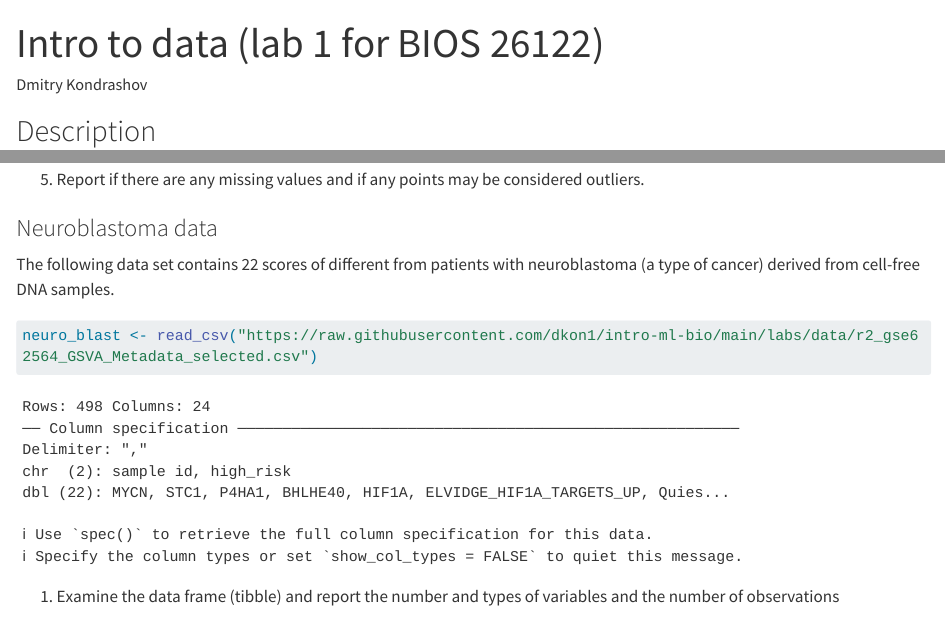
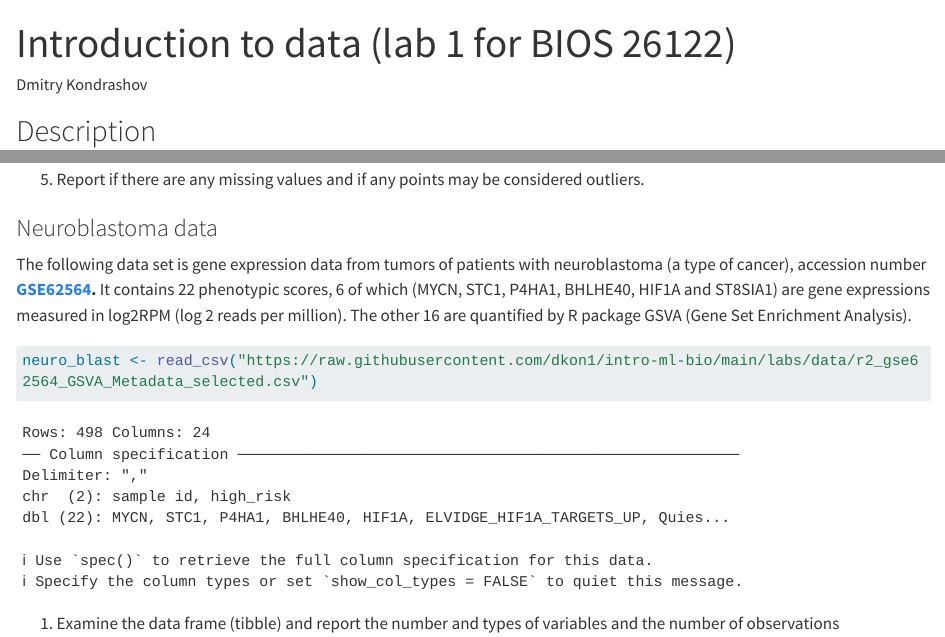
Before and after one commit to dkon1/intro-ml-bio, a Quarto document (labs/lab1_intro.qmd): the page in a window 1100 px wide, from its top, and a second part further down, joined at a grey line. Rendered offline with R 4.5, knitr and Pandoc in place of Quarto, with nearby package versions; some code elsewhere in the file could not run offline; long lines of code are wrapped.

Commit message:
updated lab1

````diff
--- a/labs/lab1_intro.qmd
+++ b/labs/lab1_intro.qmd
@@ -1,5 +1,5 @@
 ---
-title: "Intro to data (lab 1 for BIOS 26122)"
+title: "Introduction to data (lab 1 for BIOS 26122)"
 author: "Dmitry Kondrashov"
 format: html
 editor: visual
@@ -95,7 +92,7 @@ viral_mut_rates <- read_csv("https://raw.githubusercontent.com/lauringlab/JVI_Ge
 
 ### Neuroblastoma data
 
-The following data set contains 22 scores of different from patients with neuroblastoma (a type of cancer) derived from cell-free DNA samples.
+The following data set is gene expression data from tumors of patients with neuroblastoma (a type of cancer), accession number [**GSE62564**](https://www.ncbi.nlm.nih.gov/geo/query/acc.cgi?acc=GSE62564)**.** It contains 22 phenotypic scores, 6 of which (MYCN, STC1, P4HA1, BHLHE40, HIF1A and ST8SIA1) are gene expressions measured in log2RPM (log 2 reads per million). The other 16 are quantified by R package GSVA (Gene Set Enrichment Analysis).
 
 ```{r}
 neuro_blast <- read_csv("https://raw.githubusercontent.com/dkon1/intro-ml-bio/main/labs/data/r2_gse62564_GSVA_Metadata_selected.csv")
````
Also changed, not shown: labs/lab1_intro_sol.qmd (+2 -2 lines), labs/lab1_intro.qmd (3 more changed lines).
